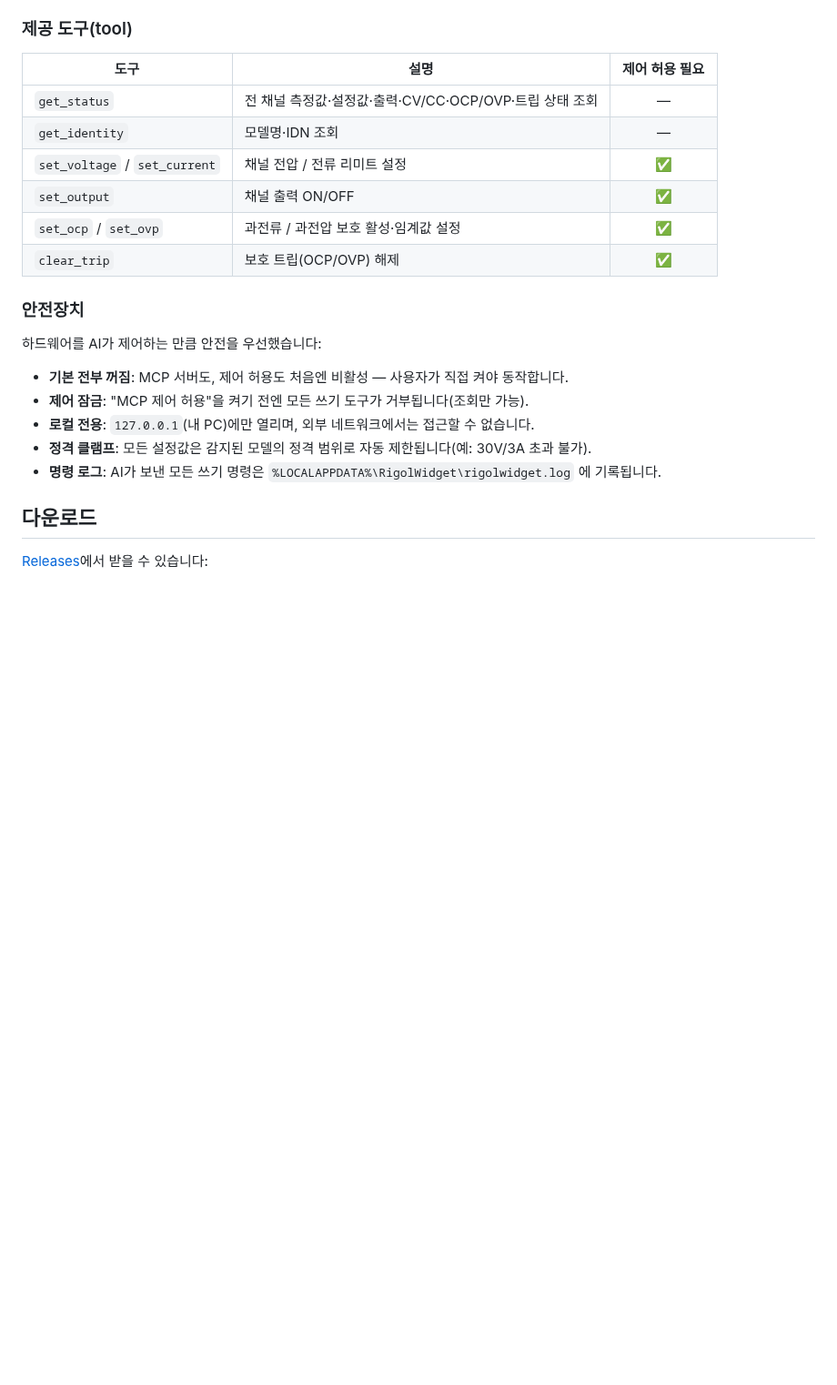
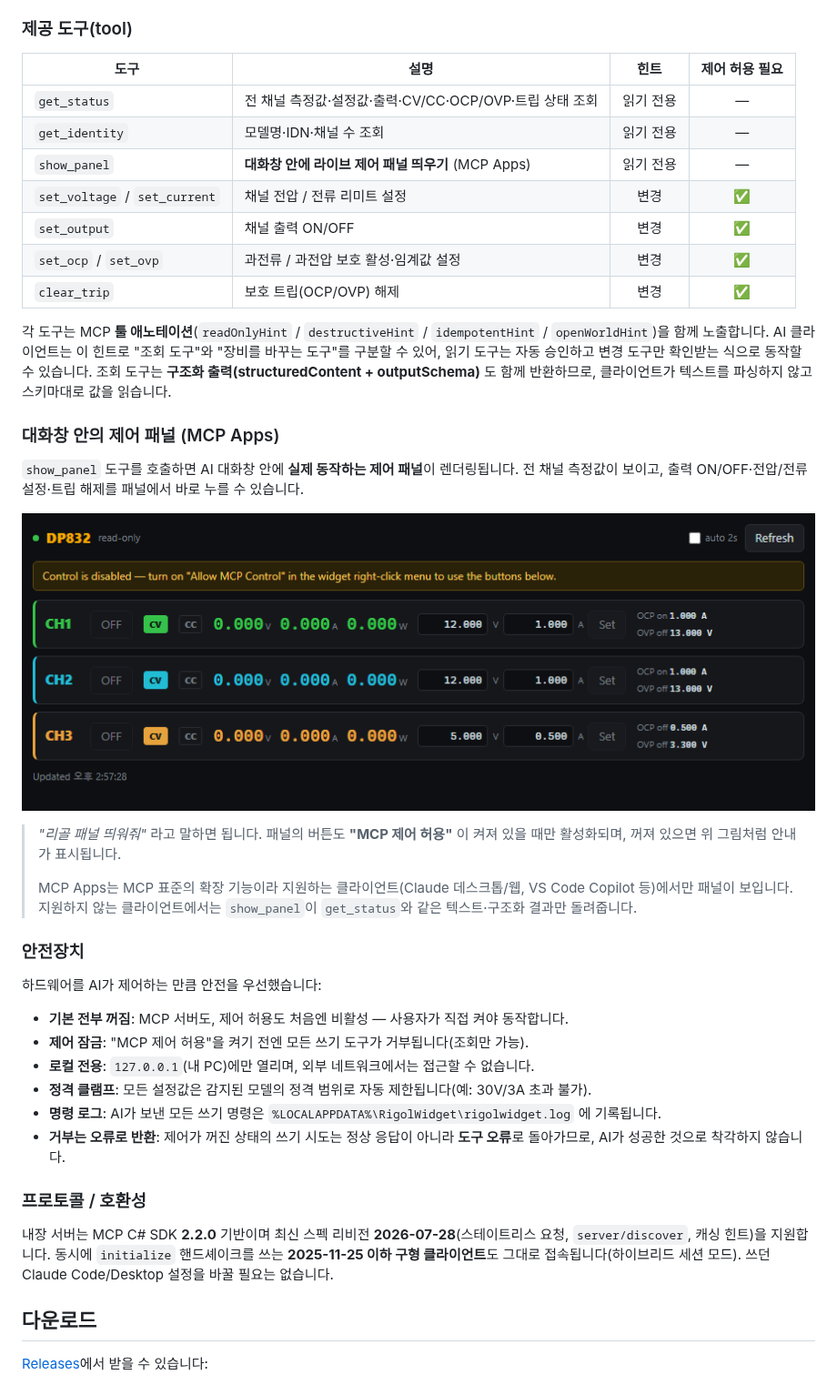
Before and after one commit to firepooh/RigolWidget, a Markdown page: README.md, the part around the change. Shown at 91% size. Drawn GitHub-style; pictures changed too: docs/mcp-panel.png (added); blank space fills up the shorter version.

```diff
--- a/README.md
+++ b/README.md
@@ -194,14 +194,27 @@ Claude에게 자연어로 요청하면 아래 도구를 알아서 호출합니
 
 ### 제공 도구(tool)
 
-| 도구 | 설명 | 제어 허용 필요 |
-|---|---|:---:|
-| `get_status` | 전 채널 측정값·설정값·출력·CV/CC·OCP/OVP·트립 상태 조회 | — |
-| `get_identity` | 모델명·IDN 조회 | — |
-| `set_voltage` / `set_current` | 채널 전압 / 전류 리미트 설정 | ✅ |
-| `set_output` | 채널 출력 ON/OFF | ✅ |
-| `set_ocp` / `set_ovp` | 과전류 / 과전압 보호 활성·임계값 설정 | ✅ |
-| `clear_trip` | 보호 트립(OCP/OVP) 해제 | ✅ |
+| 도구 | 설명 | 힌트 | 제어 허용 필요 |
+|---|---|:---:|:---:|
+| `get_status` | 전 채널 측정값·설정값·출력·CV/CC·OCP/OVP·트립 상태 조회 | 읽기 전용 | — |
+| `get_identity` | 모델명·IDN·채널 수 조회 | 읽기 전용 | — |
+| `show_panel` | **대화창 안에 라이브 제어 패널 띄우기** (MCP Apps) | 읽기 전용 | — |
+| `set_voltage` / `set_current` | 채널 전압 / 전류 리미트 설정 | 변경 | ✅ |
+| `set_output` | 채널 출력 ON/OFF | 변경 | ✅ |
+| `set_ocp` / `set_ovp` | 과전류 / 과전압 보호 활성·임계값 설정 | 변경 | ✅ |
+| `clear_trip` | 보호 트립(OCP/OVP) 해제 | 변경 | ✅ |
+
+각 도구는 MCP **툴 애노테이션**(`readOnlyHint` / `destructiveHint` / `idempotentHint` / `openWorldHint`)을 함께 노출합니다. AI 클라이언트는 이 힌트로 "조회 도구"와 "장비를 바꾸는 도구"를 구분할 수 있어, 읽기 도구는 자동 승인하고 변경 도구만 확인받는 식으로 동작할 수 있습니다. 조회 도구는 **구조화 출력(structuredContent + outputSchema)** 도 함께 반환하므로, 클라이언트가 텍스트를 파싱하지 않고 스키마대로 값을 읽습니다.
+
+### 대화창 안의 제어 패널 (MCP Apps)
+
+`show_panel` 도구를 호출하면 AI 대화창 안에 **실제 동작하는 제어 패널**이 렌더링됩니다. 전 채널 측정값이 보이고, 출력 ON/OFF·전압/전류 설정·트립 해제를 패널에서 바로 누를 수 있습니다.
+
+![대화창 안의 MCP 제어 패널](docs/mcp-panel.png)
+
+> *"리골 패널 띄워줘"* 라고 말하면 됩니다. 패널의 버튼도 **"MCP 제어 허용"** 이 켜져 있을 때만 활성화되며, 꺼져 있으면 위 그림처럼 안내가 표시됩니다.
+>
+> MCP Apps는 MCP 표준의 확장 기능이라 지원하는 클라이언트(Claude 데스크톱/웹, VS Code Copilot 등)에서만 패널이 보입니다. 지원하지 않는 클라이언트에서는 `show_panel`이 `get_status`와 같은 텍스트·구조화 결과만 돌려줍니다.
 
 ### 안전장치
 
@@ -212,6 +225,11 @@ Claude에게 자연어로 요청하면 아래 도구를 알아서 호출합니
 - **로컬 전용**: `127.0.0.1`(내 PC)에만 열리며, 외부 네트워크에서는 접근할 수 없습니다.
 - **정격 클램프**: 모든 설정값은 감지된 모델의 정격 범위로 자동 제한됩니다(예: 30V/3A 초과 불가).
 - **명령 로그**: AI가 보낸 모든 쓰기 명령은 `%LOCALAPPDATA%\RigolWidget\rigolwidget.log` 에 기록됩니다.
+- **거부는 오류로 반환**: 제어가 꺼진 상태의 쓰기 시도는 정상 응답이 아니라 **도구 오류**로 돌아가므로, AI가 성공한 것으로 착각하지 않습니다.
+
+### 프로토콜 / 호환성
+
+내장 서버는 MCP C# SDK **2.2.0** 기반이며 최신 스펙 리비전 **2026-07-28**(스테이트리스 요청, `server/discover`, 캐싱 힌트)을 지원합니다. 동시에 `initialize` 핸드셰이크를 쓰는 **2025-11-25 이하 구형 클라이언트**도 그대로 접속됩니다(하이브리드 세션 모드). 쓰던 Claude Code/Desktop 설정을 바꿀 필요는 없습니다.
 
 ## 다운로드
 
```
Also changed, not shown: README.en.md (+26 -8 lines), 6 other files.
